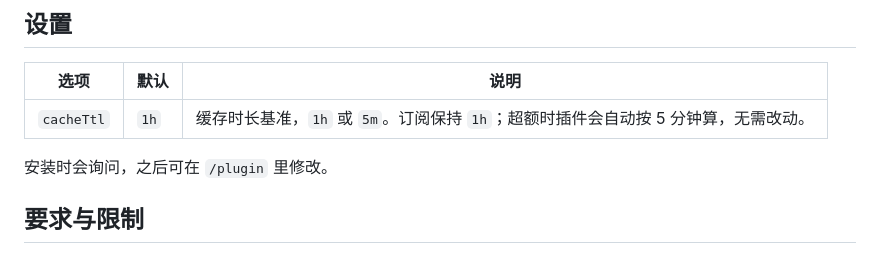
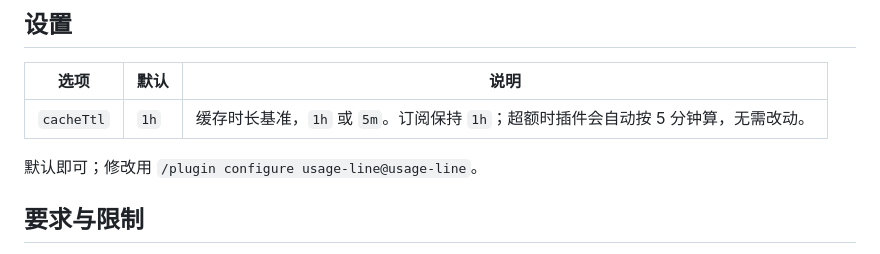
Before and after one commit to sundyme/usage-line, a Markdown page: README.md, the part around the change. Rendered like a GitHub page.

```diff
--- a/README.md
+++ b/README.md
@@ -76,7 +76,7 @@ Claude Code 不直接告诉插件缓存何时过期，usage-line 根据请求本
 | --- | --- | --- |
 | `cacheTtl` | `1h` | 缓存时长基准，`1h` 或 `5m`。订阅保持 `1h`；超额时插件会自动按 5 分钟算，无需改动。 |
 
-安装时会询问，之后可在 `/plugin` 里修改。
+默认即可；修改用 `/plugin configure usage-line@usage-line`。
 
 ## 要求与限制
 
```
Also changed, not shown: README.en.md (+1 -1 lines).
